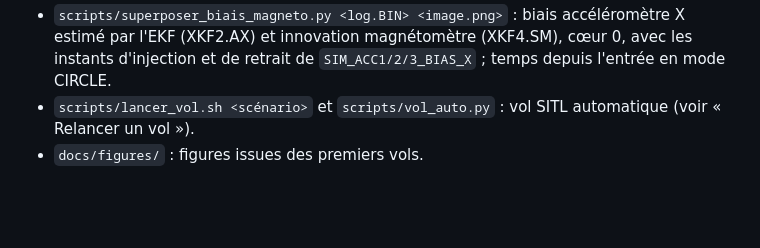
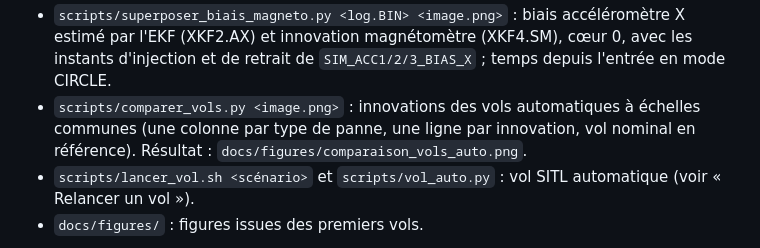
Before and after one commit to AntCro29/uav-imu-fault-detection, a Markdown page: README.md, the part around the change. Rendered like a GitHub page; blank space fills up the shorter version.

Commit message:
feat: ajoute la comparaison des vols automatiques à échelles communes

```diff
--- a/README.md
+++ b/README.md
@@ -59,6 +59,9 @@ ce dépôt, dans `~/drone/ardupilot`.
   X estimé par l'EKF (XKF2.AX) et innovation magnétomètre (XKF4.SM), cœur 0, avec
   les instants d'injection et de retrait de `SIM_ACC1/2/3_BIAS_X` ; temps depuis
   l'entrée en mode CIRCLE.
+- `scripts/comparer_vols.py <image.png>` : innovations des vols automatiques à
+  échelles communes (une colonne par type de panne, une ligne par innovation, vol
+  nominal en référence). Résultat : `docs/figures/comparaison_vols_auto.png`.
 - `scripts/lancer_vol.sh <scénario>` et `scripts/vol_auto.py` : vol SITL automatique
   (voir « Relancer un vol »).
 - `docs/figures/` : figures issues des premiers vols.
```
Also changed, not shown: docs/figures/comparaison_vols_auto.png (added), 1 other file.
